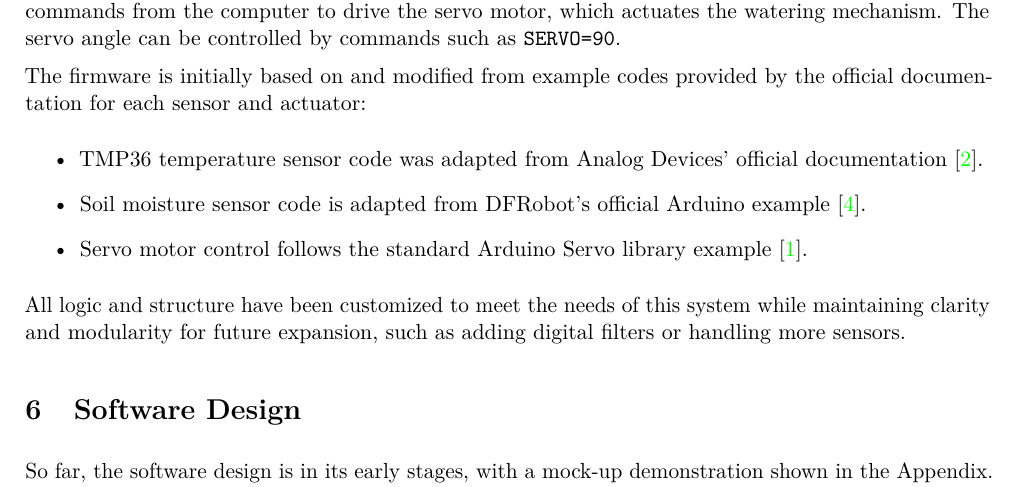
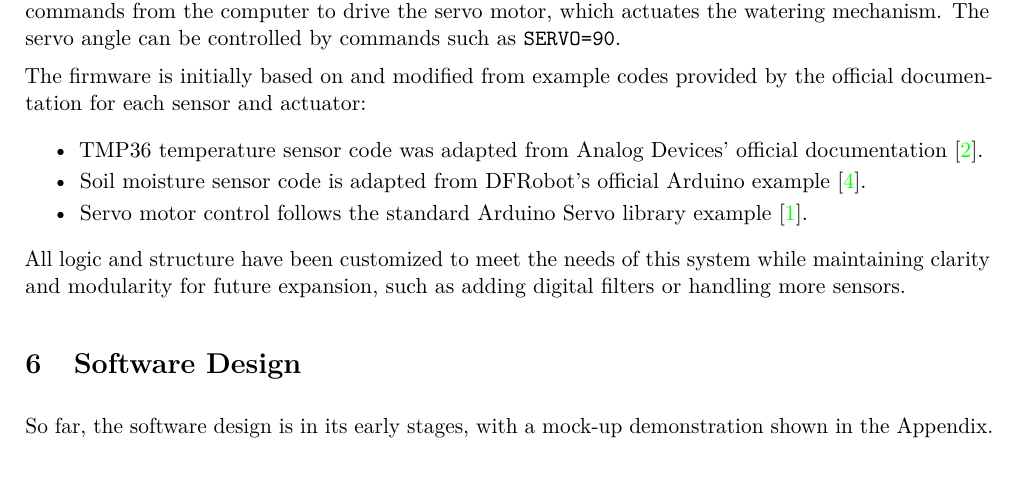
Before and after one commit to willhewes/DataLogger-IIA, a LaTeX document (First Interim Report.tex): part of page 3 of 6 before the commit and part of page 3 of 5 after it, cut so that both start at the same text. Compiled offline with pdfLaTeX.

Commit message:
Formatting

```diff
--- a/First Interim Report.tex
+++ b/First Interim Report.tex
@@ -75,7 +75,7 @@
 \setlength{\belowdisplayskip}{1em}
 \setlength{\abovedisplayshortskip}{1em}
 \setlength{\belowdisplayshortskip}{1em}
-% \setlist{topsep=0em, partopsep=0em, itemsep=0em, parsep=0em}
+\setlist{topsep=0.4em, partopsep=0em, itemsep=0.2em, parsep=0em}
 
 \graphicspath{{Images/}}
 
```
